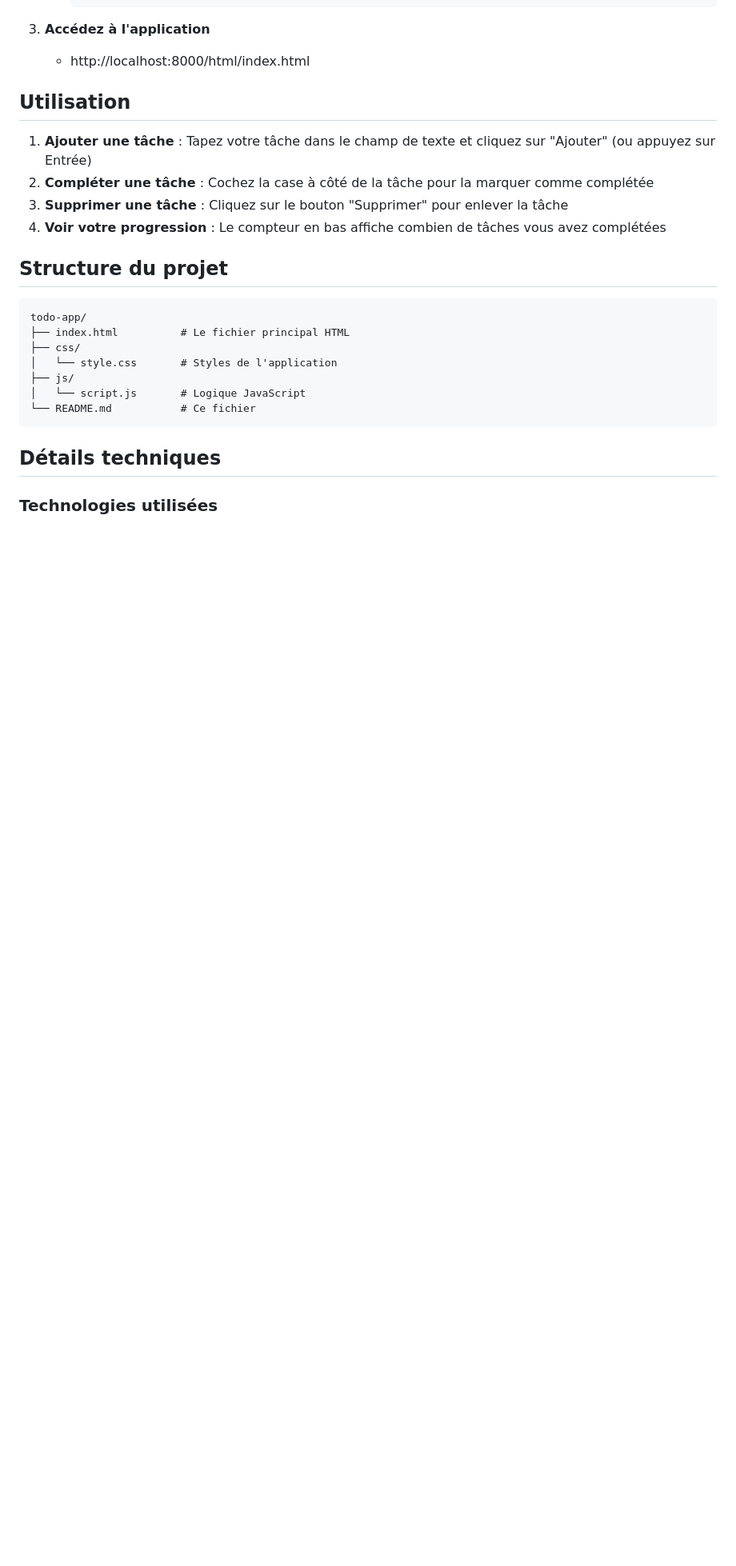
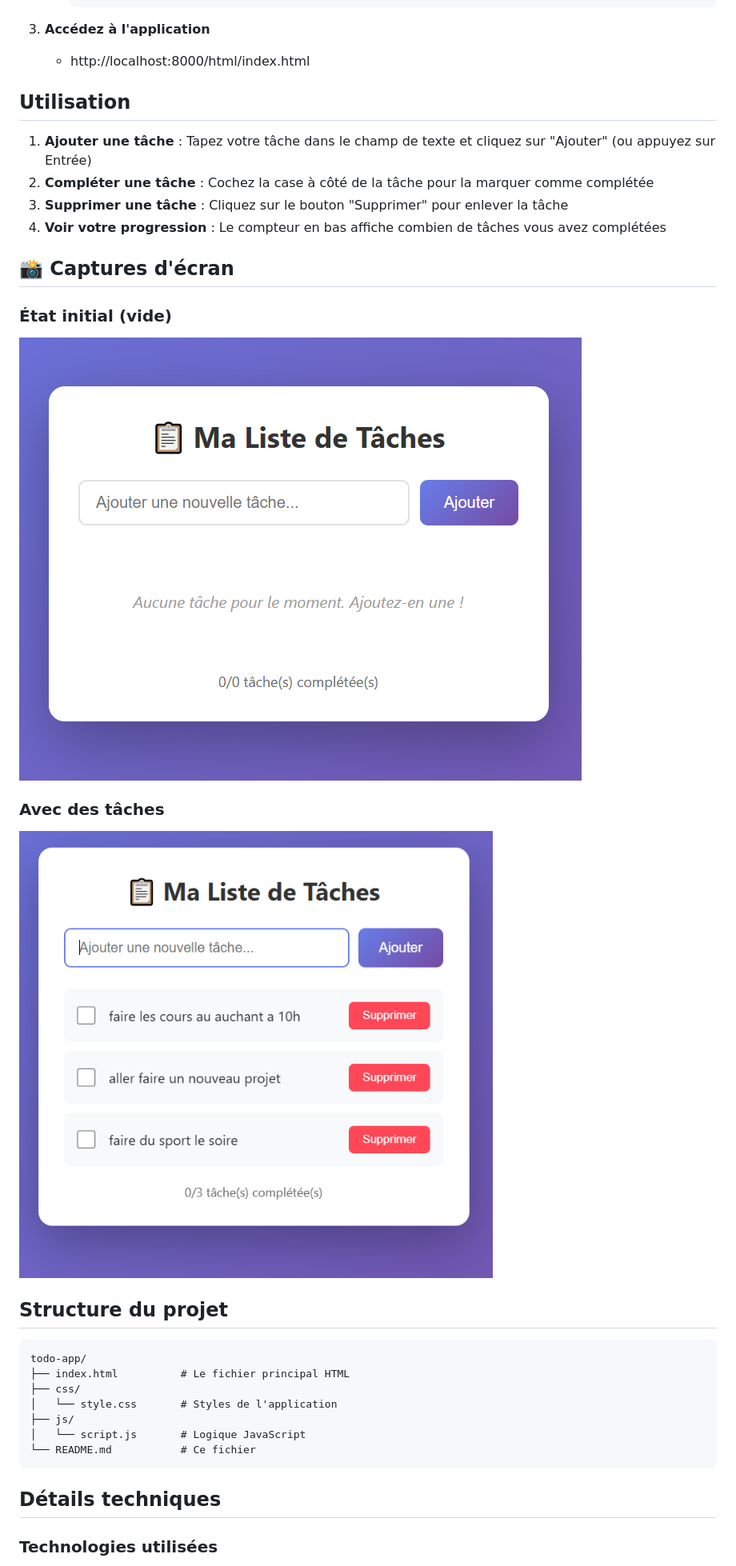
Before and after one commit to nomadewebdev-io/application-Todo-list, a Markdown page: README.md, the part around the change. Shown at 80% size. Rendered like a GitHub page; blank space fills up the shorter version.

Commit message:
Add screenshots to README

```diff
--- a/README.md
+++ b/README.md
@@ -48,6 +48,14 @@ Aucune dépendance externe ! L'application ne nécessite que :
 2. **Compléter une tâche** : Cochez la case à côté de la tâche pour la marquer comme complétée
 3. **Supprimer une tâche** : Cliquez sur le bouton "Supprimer" pour enlever la tâche
 4. **Voir votre progression** : Le compteur en bas affiche combien de tâches vous avez complétées
+
+## 📸 Captures d'écran
+
+### État initial (vide)
+![Screenshot - Vide](images/screenshot-empty.png)
+
+### Avec des tâches
+![Screenshot - Avec tâches](images/screenshot-with-tasks.png)
 
 ##  Structure du projet
 
```
